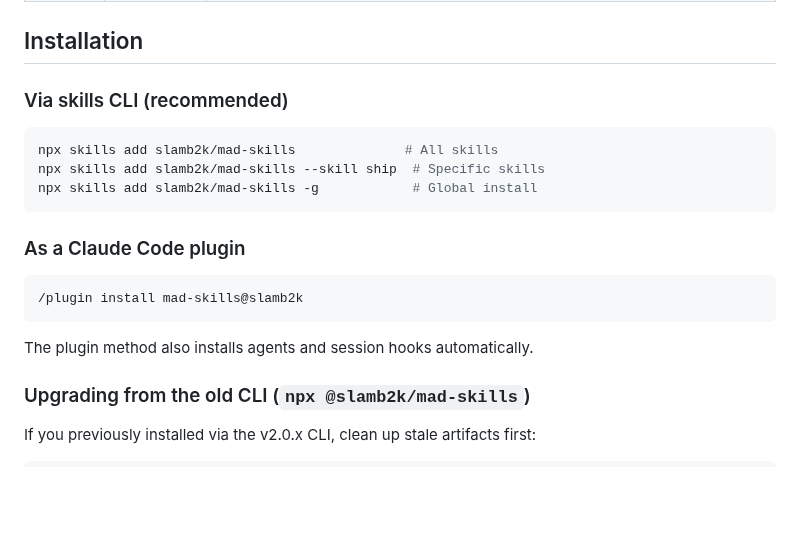
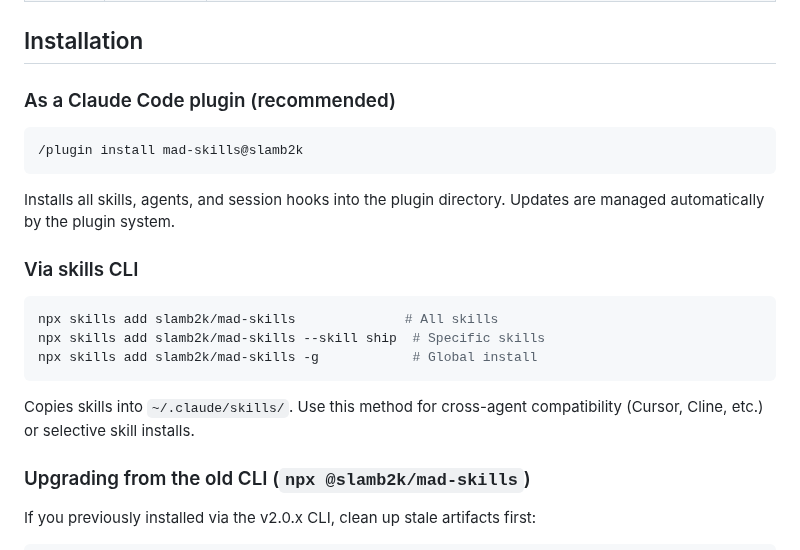
Before and after one commit to slamb2k/mad-skills, a Markdown page: README.md, the part around the change. GitHub-like rendering; blank space fills up the shorter version.

Commit message:
docs(readme): make plugin install the recommended method
Plugin system manages its own cache directory, avoiding stale file issues
that affect the skills CLI approach. Skills CLI kept as alternative for
cross-agent compatibility and selective installs.

````diff
--- a/README.md
+++ b/README.md
@@ -19,7 +19,15 @@ A skill framework for Claude Code. Ships 8 skills covering the full development
 
 ## Installation
 
-### Via skills CLI (recommended)
+### As a Claude Code plugin (recommended)
+
+```
+/plugin install mad-skills@slamb2k
+```
+
+Installs all skills, agents, and session hooks into the plugin directory. Updates are managed automatically by the plugin system.
+
+### Via skills CLI
 
 ```bash
 npx skills add slamb2k/mad-skills              # All skills
@@ -27,13 +35,7 @@ npx skills add slamb2k/mad-skills --skill ship  # Specific skills
 npx skills add slamb2k/mad-skills -g            # Global install
 ```
 
-### As a Claude Code plugin
-
-```
-/plugin install mad-skills@slamb2k
-```
-
-The plugin method also installs agents and session hooks automatically.
+Copies skills into `~/.claude/skills/`. Use this method for cross-agent compatibility (Cursor, Cline, etc.) or selective skill installs.
 
 ### Upgrading from the old CLI (`npx @slamb2k/mad-skills`)
 
````
